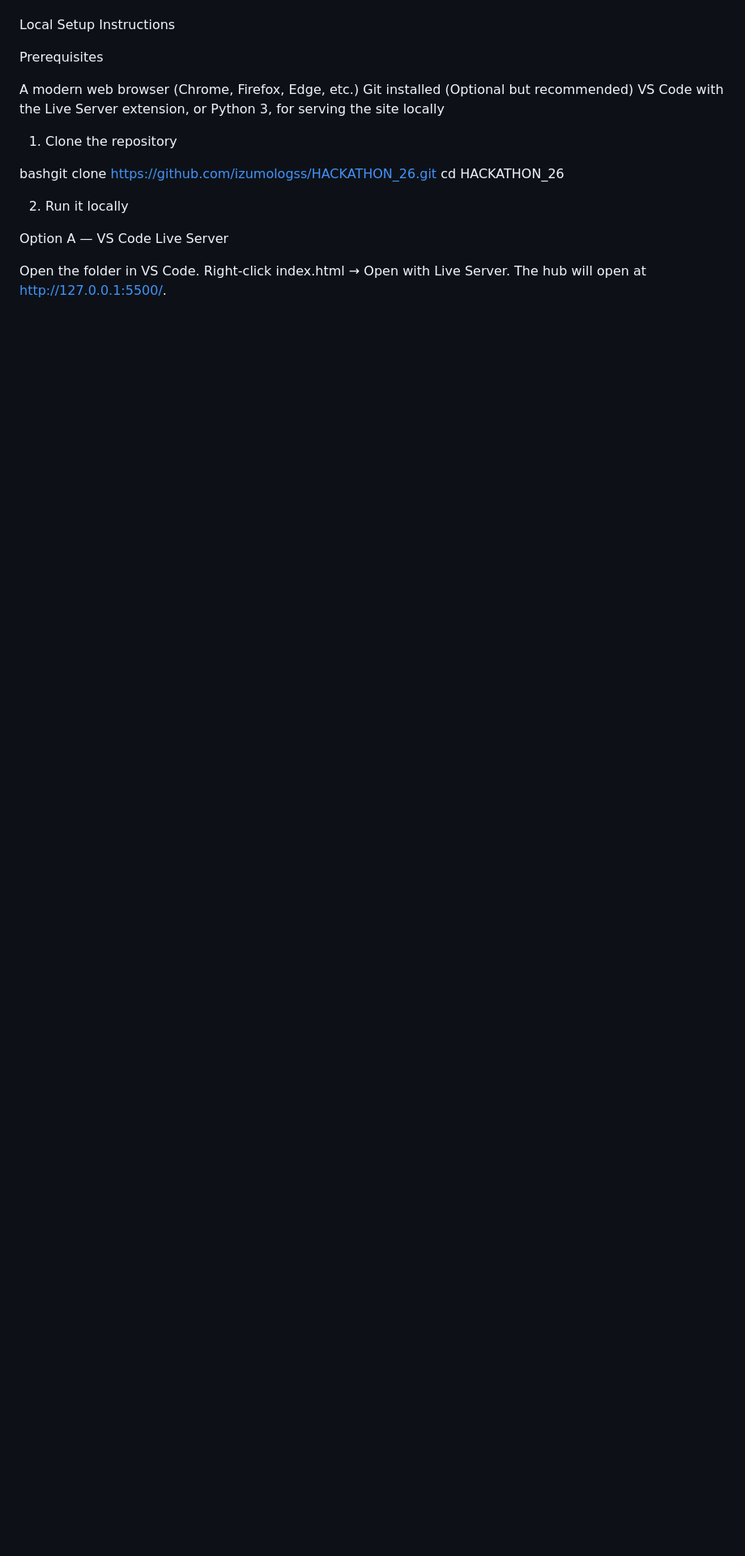
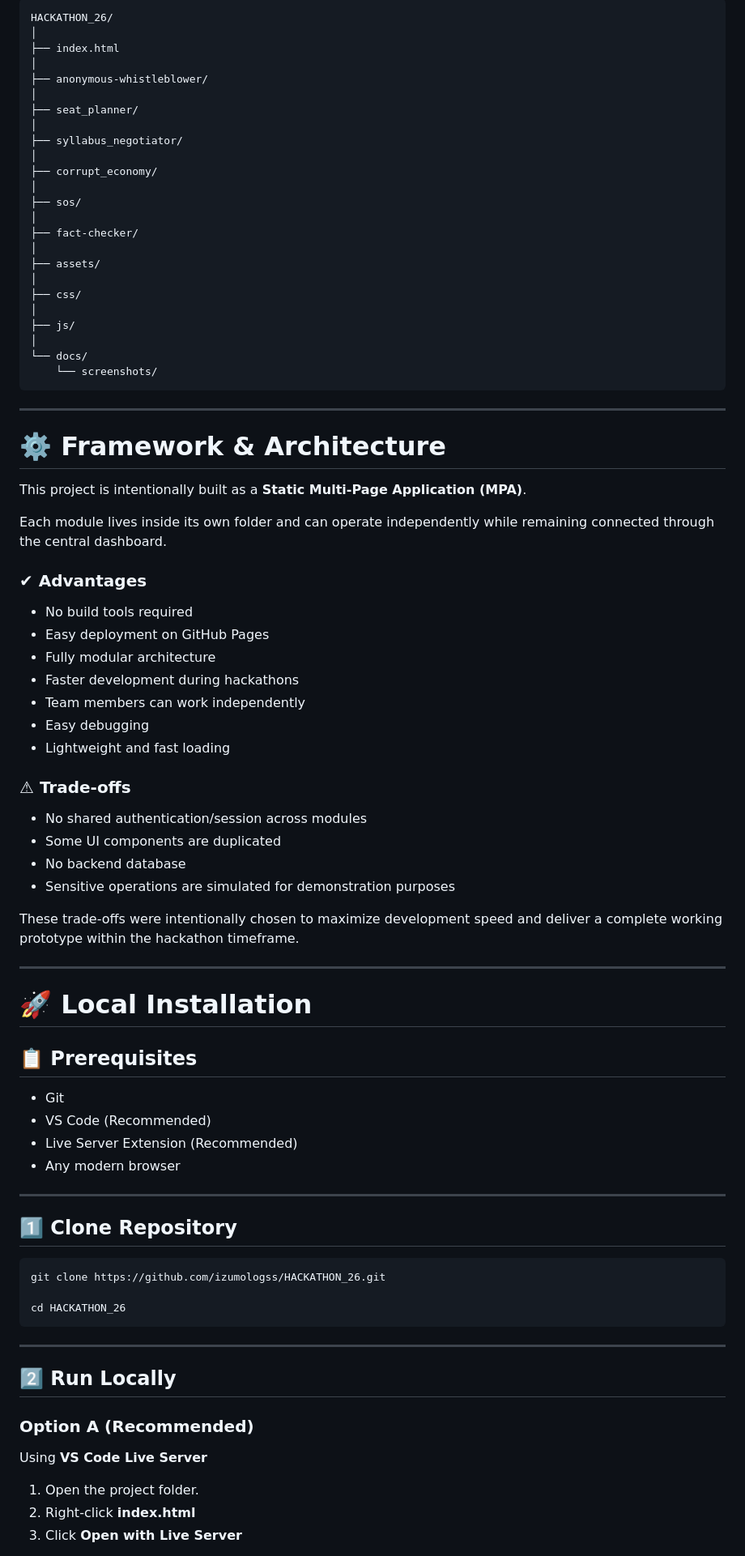
Before and after one commit to izumologss/HACKATHON_26, a Markdown page: README.md, the part around one of its changes. Shown at 81% size. GitHub-like rendering; blank space fills up the shorter version.

````diff
--- a/README.md
+++ b/README.md
@@ -46,28 +75,88 @@ Why a static multi-page hub instead of a single-page app (SPA):
 
+```text
+HACKATHON_26/
+│
+├── index.html
+│
+├── anonymous-whistleblower/
+│
+├── seat_planner/
+│
+├── syllabus_negotiator/
+│
+├── corrupt_economy/
+│
+├── sos/
+│
+├── fact-checker/
+│
+├── assets/
+│
+├── css/
+│
+├── js/
+│
+└── docs/
+    └── screenshots/
+```
 
+---
 
-Local Setup Instructions
+# ⚙️ Framework & Architecture
 
-Prerequisites
+This project is intentionally built as a **Static Multi-Page Application (MPA)**.
 
+Each module lives inside its own folder and can operate independently while remaining connected through the central dashboard.
 
-A modern web browser (Chrome, Firefox, Edge, etc.)
-Git installed
-(Optional but recommended) VS Code with the Live Server extension, or Python 3, for serving the site locally
+### ✔ Advantages
 
+- No build tools required
+- Easy deployment on GitHub Pages
+- Fully modular architecture
+- Faster development during hackathons
+- Team members can work independently
+- Easy debugging
+- Lightweight and fast loading
 
-1. Clone the repository
+### ⚠ Trade-offs
 
-bashgit clone https://github.com/izumologss/HACKATHON_26.git
+- No shared authentication/session across modules
+- Some UI components are duplicated
+- No backend database
+- Sensitive operations are simulated for demonstration purposes
+
+These trade-offs were intentionally chosen to maximize development speed and deliver a complete working prototype within the hackathon timeframe.
+
+---
+
+# 🚀 Local Installation
+
+## 📋 Prerequisites
+
+- Git
+- VS Code (Recommended)
+- Live Server Extension (Recommended)
+- Any modern browser
+
+---
+
+## 1️⃣ Clone Repository
+
+```bash
+git clone https://github.com/izumologss/HACKATHON_26.git
+
 cd HACKATHON_26
+```
 
-2. Run it locally
+---
 
-Option A — VS Code Live Server
+## 2️⃣ Run Locally
 
+### Option A (Recommended)
 
-Open the folder in VS Code.
-Right-click index.html → Open with Live Server.
-The hub will open at http://127.0.0.1:5500/.
+Using **VS Code Live Server**
 
+1. Open the project folder.
+2. Right-click **index.html**
+3. Click **Open with Live Server**
 
````
Also changed, not shown: other parts of README.md (+186 -54 lines).
